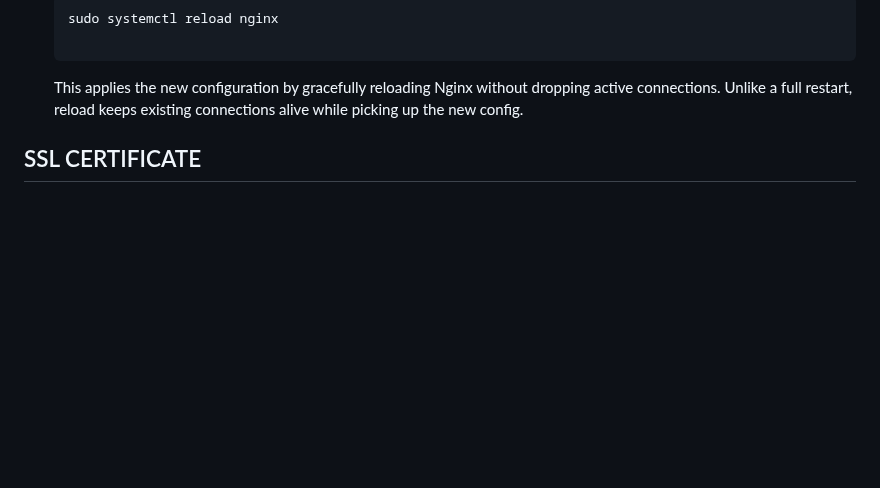
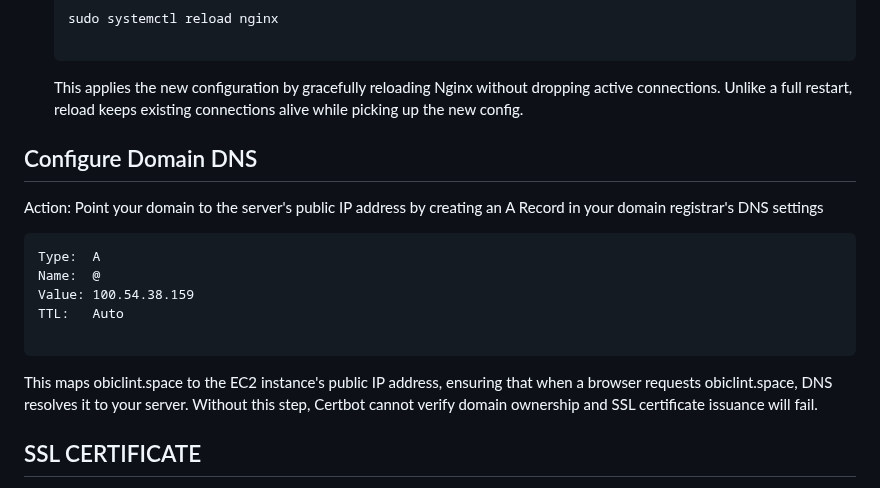
Before and after one commit to Midas1045/task-app2, a Markdown page: README.md, the part around one of its changes. Drawn GitHub-style; blank space fills up the shorter version.

````diff
--- a/README.md
+++ b/README.md
@@ -757,7 +757,19 @@ The Jenkinsfile needs to be modified to handle the complete pipeline — buildin
        ```
        This applies the new configuration by gracefully reloading Nginx without dropping active connections. Unlike a full restart, reload keeps existing connections alive while picking up the new config.
 
+## Configure Domain DNS
 
+Action: Point your domain to the server's public IP address by creating an A Record in your domain registrar's DNS settings
+
+```
+Type:  A
+Name:  @
+Value: 100.54.38.159
+TTL:   Auto
+
+```
+
+This maps obiclint.space to the EC2 instance's public IP address, ensuring that when a browser requests obiclint.space, DNS resolves it to your server. Without this step, Certbot cannot verify domain ownership and SSL certificate issuance will fail.
 
 ## SSL CERTIFICATE
 
````
Also changed, not shown: other parts of README.md (+5 -5 lines).
